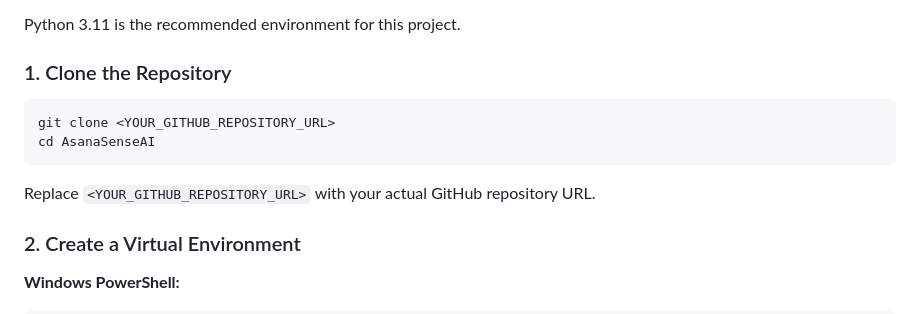
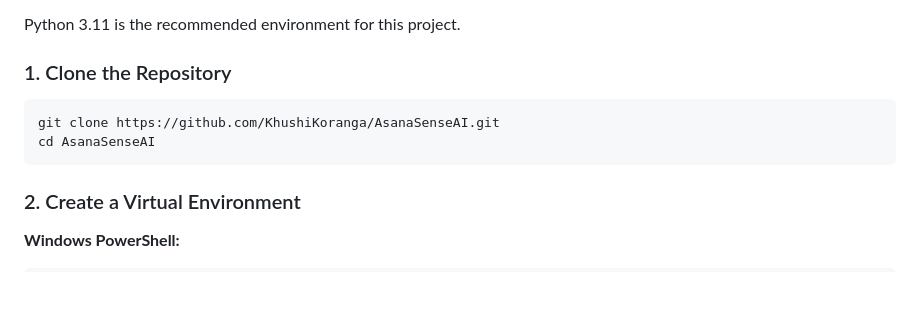
Before and after one commit to KhushiKoranga/AsanaSenseAI, a Markdown page: README.md, the part around the change. Drawn GitHub-style; blank space fills up the shorter version.

Commit message:
Fix clone command in README
Updated the clone command in the README to use the actual repository URL.

````diff
--- a/README.md
+++ b/README.md
@@ -123,12 +123,11 @@ Python 3.11 is the recommended environment for this project.
 
 ### 1. Clone the Repository
 
+
 ```bash
-git clone <YOUR_GITHUB_REPOSITORY_URL>
+git clone https://github.com/KhushiKoranga/AsanaSenseAI.git
 cd AsanaSenseAI
 ```
-
-Replace `<YOUR_GITHUB_REPOSITORY_URL>` with your actual GitHub repository URL.
 
 ### 2. Create a Virtual Environment
 
````
